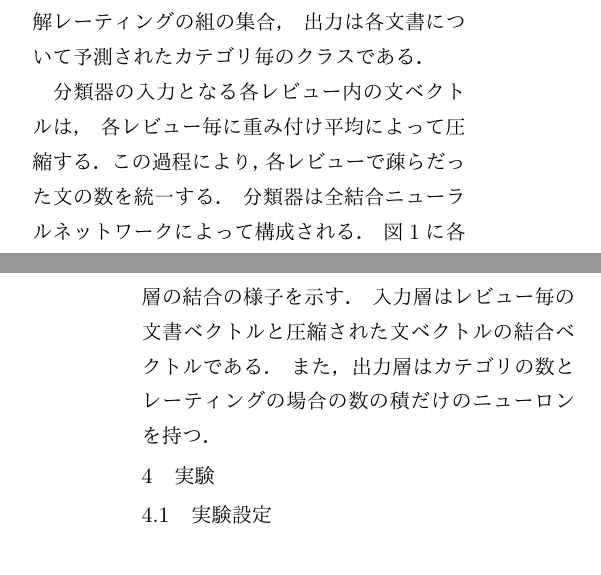
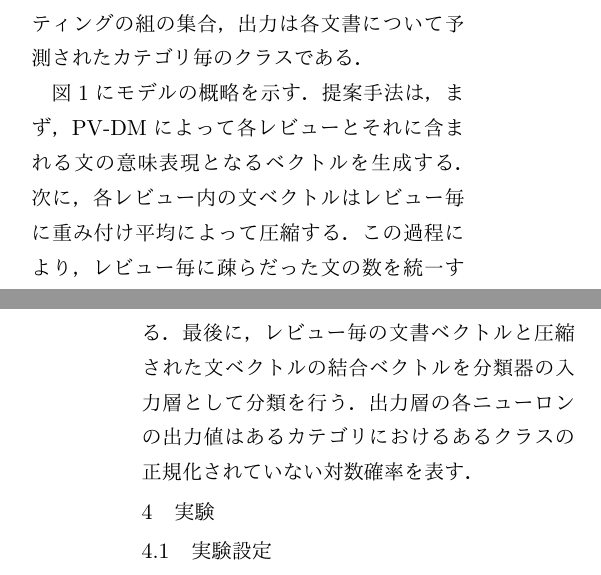
Before and after one commit to ytoyama/bachelor_thesis, a LaTeX document (summary/summary.tex): two parts of the columns of pages 1 and 2 of 2, joined at a grey line, cut so that both start at the same text. The pictures show the PDF file summary/summary.pdf that the author committed with the source.

Commit message:
Update the section of the proposed method

```diff
--- a/summary/summary.tex
+++ b/summary/summary.tex
@@ -75,7 +75,7 @@ Rieら\cite{rie14}、Duyuら\cite{duyu15}等によって提案されている。
 
 \begin{figure}[t!]
   \includegraphics{fig/model.png}
-  \caption{全結合ニューラルネットワークによる分類器}
+  \caption{提案手法による分類モデルの概略}
   \label{fig:MyModel}
 \end{figure}
 
@@ -87,10 +87,6 @@ PV-DMによってレビュー内の文書全体及び各文の分散表現を
 提案手法の入力はレビューである文書と正解レーティングの組の集合、
 出力は各文書について予測されたカテゴリ毎のクラスである。
 
-分類器の入力となる各レビュー内の文ベクトルは、
-各レビュー毎に重み付け平均によって圧縮する。
-この過程により、各レビューで疎らだった文の数を統一する。
-分類器は全結合ニューラルネットワークによって構成される。
-図\ref{fig:MyModel}に各層の結合の様子を示す。
-入力層はレビュー毎の文書ベクトルと圧縮された文ベクトルの結合ベクトルである。
-また、出力層はカテゴリの数とレーティングの場合の数の積だけのニューロンを持つ。
+図\ref{fig:MyModel}にモデルの概略を示す。
+提案手法は、まず、PV-DMによって各レビューとそれに含まれる文の意味表現となる
+ベクトルを生成する。
@@ -97,3 +96,6 @@ PV-DMによってレビュー内の文書全体及び各文の分散表現を
+結合ベクトルを分類器の入力層として分類を行う。
+出力層の各ニューロンの出力値はあるカテゴリにおけるあるクラスの
+正規化されていない対数確率を表す。
 
 
 
```
Also changed, not shown: summary/summary.pdf, summary/summary.tex (3 more changed lines).
